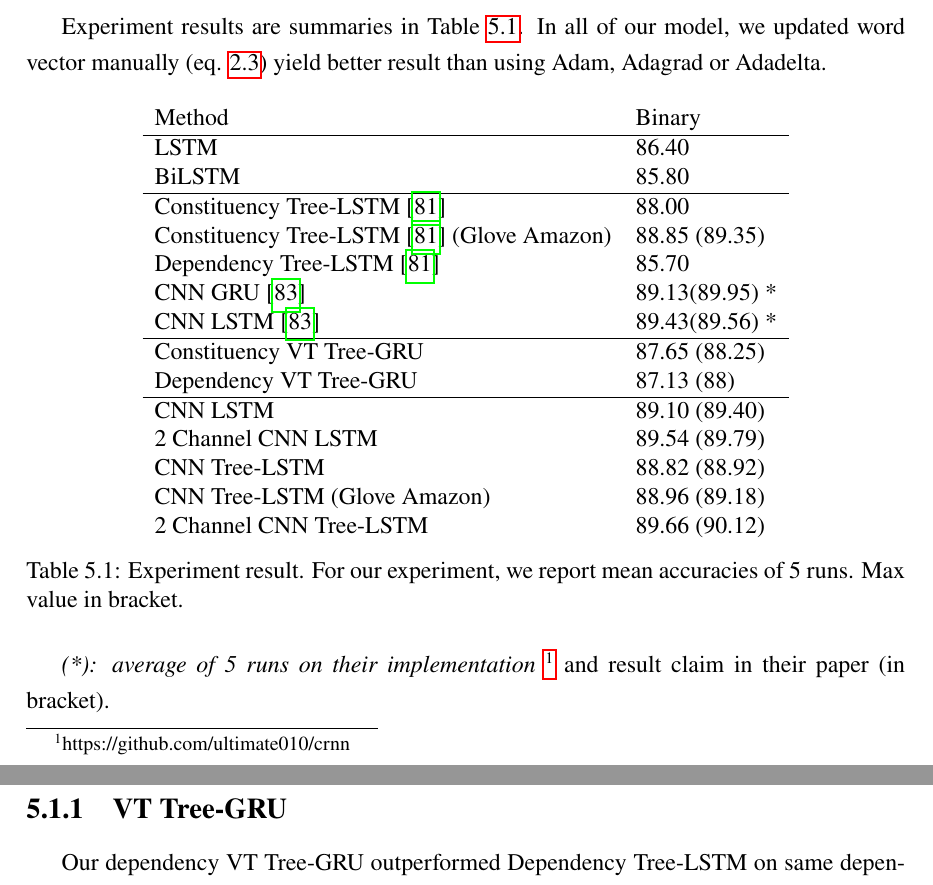
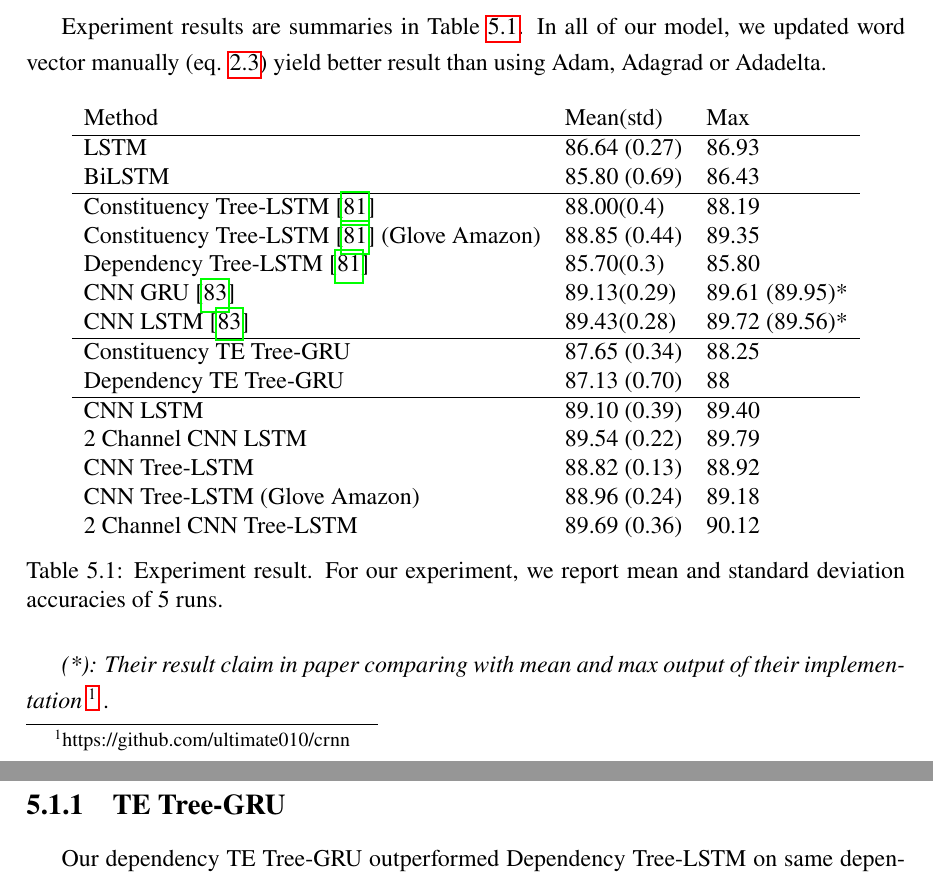
Before and after one commit to ttpro1995/thesis_latex, a LaTeX thesis (main.tex, which reads Result_discussion/result_discussion.tex): two parts of pages 68 and 69 of 86, joined at a grey line, cut so that both start at the same text. Compiled offline with pdfLaTeX.

Commit message:
Update result table .fix TE Tree GRU figure.

```diff
--- a/Result_discussion/result_discussion.tex
+++ b/Result_discussion/result_discussion.tex
@@ -4,37 +4,63 @@
 \section{Improving sentence composition}
 Experiment results are summaries in Table \ref{table:experimentresult}. In all of our model, we updated word vector manually (eq. \ref{eq:updated}) yield better result than using Adam, Adagrad or Adadelta.
 
+% \begin{table}[H]
+% 	\centering
+% 	\caption{Experiment result. For our experiment, we report mean accuracies of 5 runs. Max value in bracket.}
+% 	\label{table:experimentresult}
+% 	\begin{tabular}{ll}
+% 		Method                                   & Binary \\ \hline
+% 		LSTM                                     & 86.40   \\
+% 		BiLSTM                                   & 85.80   \\ \hline
+% 		Constituency Tree-LSTM \cite{treeLSTM} & 88.00     \\
+% 		Constituency Tree-LSTM \cite{treeLSTM} (Glove Amazon) & 88.85 (89.35) \\
+% 		Dependency Tree-LSTM  \cite{treeLSTM}  & 85.70   \\
+% 		CNN GRU \cite{cnn-rnn}					& 89.13(89.95) *	\\
+% 		CNN LSTM \cite{cnn-rnn}					& 89.43(89.56) *	\\ \hline
+% 		Constituency TE Tree-GRU                 & 87.65 (88.25)  \\
+% 		Dependency TE Tree-GRU                   & 87.13  (88)  \\ \hline
+% 		CNN LSTM 								& 89.10 (89.40)      \\
+% 		% CNN LSTM (pretrained)** 				&			\\
+% 		2 Channel CNN LSTM						& 89.54	(89.79)	\\
+% 		% 2 Channel CNN LSTM (pretrained)**		& 		\\
+% 		CNN Tree-LSTM                            & 88.82 (88.92) \\
+% 		CNN Tree-LSTM (Glove Amazon) 			& 88.96 (89.18) \\
+% 		2 Channel CNN Tree-LSTM  				& 89.66 (90.12)
+% 	\end{tabular}
+% \end{table}
+
 \begin{table}[H]
 	\centering
-	\caption{Experiment result. For our experiment, we report mean accuracies of 5 runs. Max value in bracket.}
+	\caption{Experiment result. For our experiment, we report mean and standard deviation accuracies of 5 runs.}
 	\label{table:experimentresult}
-	\begin{tabular}{ll}
-		Method                                   & Binary \\ \hline
-		LSTM                                     & 86.40   \\
-		BiLSTM                                   & 85.80   \\ \hline
-		Constituency Tree-LSTM \cite{treeLSTM} & 88.00     \\
-		Constituency Tree-LSTM \cite{treeLSTM} (Glove Amazon) & 88.85 (89.35) \\
-		Dependency Tree-LSTM  \cite{treeLSTM}  & 85.70   \\
-		CNN GRU \cite{cnn-rnn}					& 89.13(89.95) *	\\
-		CNN LSTM \cite{cnn-rnn}					& 89.43(89.56) *	\\ \hline
-		Constituency VT Tree-GRU                 & 87.65 (88.25)  \\
-		Dependency VT Tree-GRU                   & 87.13  (88)  \\ \hline
-		CNN LSTM 								& 89.10 (89.40)      \\
+	\begin{tabular}{lll}
+		Method                                   & Mean(std) & Max   \\ \hline
+		LSTM                                     & 86.64 (0.27) & 86.93  \\
+		BiLSTM                                   & 85.80 (0.69) & 86.43   \\ \hline
+		Constituency Tree-LSTM \cite{treeLSTM} & 88.00(0.4)    &   88.19\\
+		Constituency Tree-LSTM \cite{treeLSTM} (Glove Amazon) & 88.85 (0.44) & 89.35 \\
+		Dependency Tree-LSTM  \cite{treeLSTM}  & 85.70(0.3)  & 85.80 \\
+		CNN GRU \cite{cnn-rnn}					& 89.13(0.29)  &  89.61 (89.95)*	\\
+		CNN LSTM \cite{cnn-rnn}					& 89.43(0.28)  & 89.72 (89.56)*	\\ \hline
+		Constituency TE Tree-GRU                 & 87.65 (0.34) & 88.25 \\
+		Dependency TE Tree-GRU                   & 87.13  (0.70)  & 88 \\ \hline
+		CNN LSTM 								& 89.10 (0.39)  & 89.40   \\
 		% CNN LSTM (pretrained)** 				&			\\
-		2 Channel CNN LSTM						& 89.54	(89.79)	\\
+		2 Channel CNN LSTM						& 89.54	(0.22) & 89.79	\\
 		% 2 Channel CNN LSTM (pretrained)**		& 		\\
-		CNN Tree-LSTM                            & 88.82 (88.92) \\
-		CNN Tree-LSTM (Glove Amazon) 			& 88.96 (89.18) \\
-		2 Channel CNN Tree-LSTM  				& 89.66 (90.12)
+		CNN Tree-LSTM                            & 88.82 (0.13) & 88.92 \\
+		CNN Tree-LSTM (Glove Amazon) 			& 88.96 (0.24) & 89.18 \\
+		2 Channel CNN Tree-LSTM  				& 89.69 (0.36) & 90.12
 	\end{tabular}
 \end{table}
 
-\textit{(*): average of 5 runs on their implementation \footnote{https://github.com/ultimate010/crnn}} and result claim in their paper (in bracket).
+\textit{(*): Their result claim in paper comparing with mean and max output of their implementation
+\footnote{https://github.com/ultimate010/crnn}} .
 
 % \textit{(***): CNN and LSTM layer are initialize using pre-trained parameters from Section \ref{sec:CNNtree}}
 
-\subsection{VT Tree-GRU}
-Our dependency VT Tree-GRU outperformed Dependency Tree-LSTM on same dependency dataset. Constituency VT Tree-GRU model slightly better than Dependency VT Tree-GRU. This performance gap is expected due to dependency parse tree has less labeled node comparing to constituency parse tree, which has been explained in \cite{treeLSTM}. We discovered that train model composition with Adam learning rate of 0.001 and word representation (updated manually) learning rate at 0.05 for 20 epochs yield best result. Training more epochs does not improve the performing.
+\subsection{TE Tree-GRU}
+Our dependency TE Tree-GRU outperformed Dependency Tree-LSTM on same dependency dataset. Constituency TE Tree-GRU model slightly better than Dependency TE Tree-GRU. This performance gap is expected due to dependency parse tree has less labeled node comparing to constituency parse tree, which has been explained in \cite{treeLSTM}. We discovered that train model composition with Adam learning rate of 0.001 and word representation (updated manually) learning rate at 0.05 for 20 epochs yield best result. Training more epochs does not improve the performing.
 
 
 \subsection{CNN Tree-LSTM and 2 channel CNN Tree-LSTM}
```
Also changed, not shown: figure/vtgrusummary.pdf.
